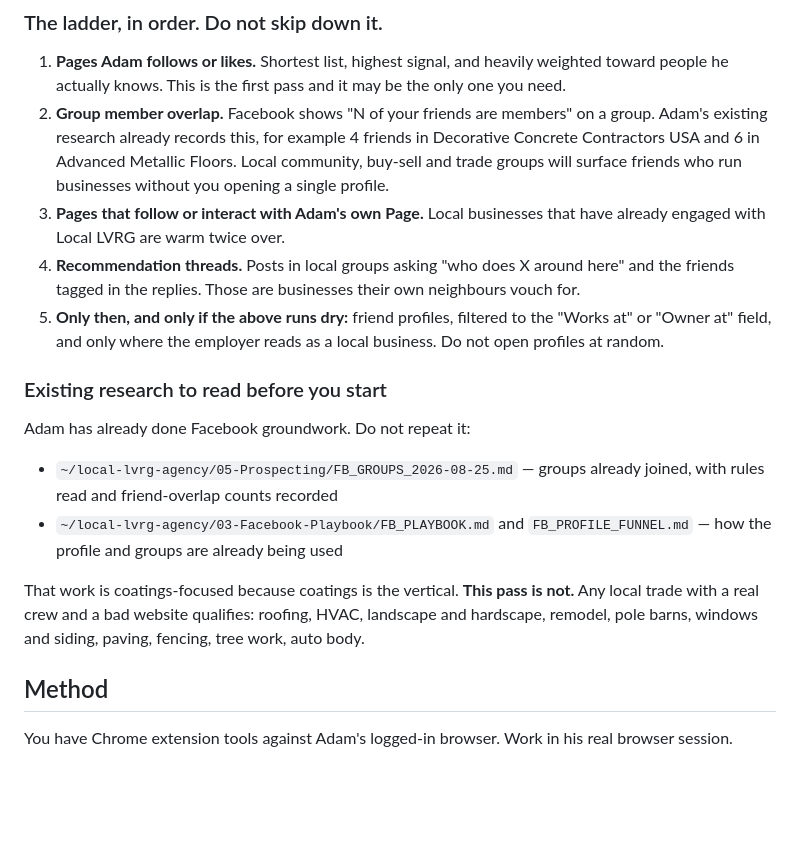
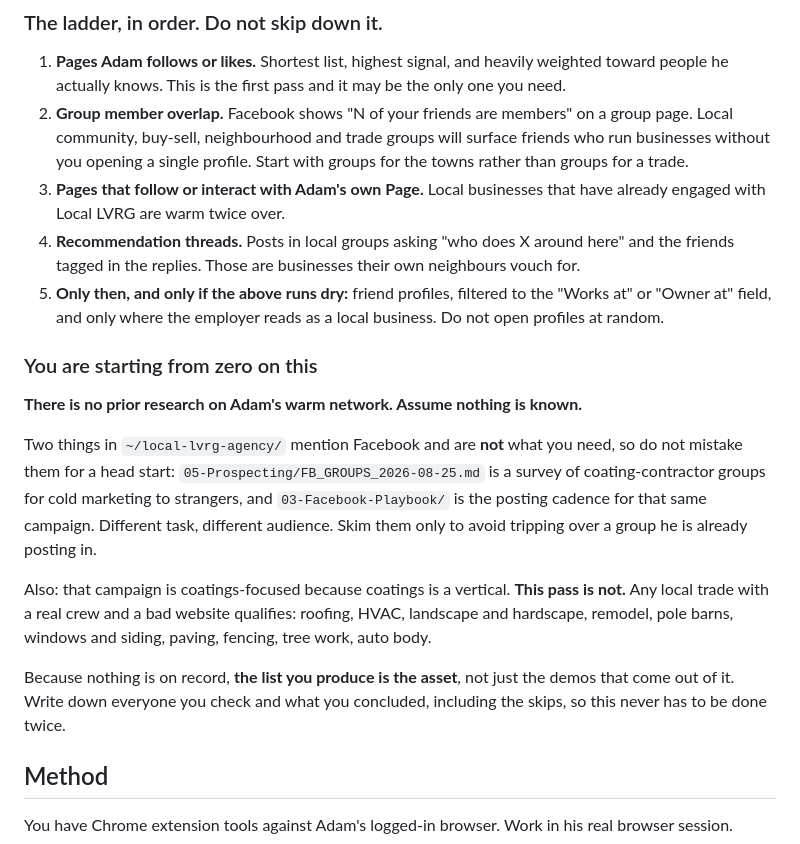
Before and after one commit to adamalexander2011/prospect-demos, a Markdown page: prompts/warm-network-prospecting.md, the part around the change. GitHub-like rendering; blank space fills up the shorter version.

Commit message:
Correct the prompt: no warm-network research exists yet
The previous version told the agent Adam had already done Facebook groundwork
and not to repeat it. That overclaimed. The files in local-lvrg-agency are a
coating-contractor group survey for cold marketing to strangers, which is a
different task and a different audience.

Now says plainly that this starts from zero, names those files only so the
agent does not trip over a group he already posts in, and makes the point that
the list itself is the asset since nothing is on record.

Co-Authored-By: Claude Opus 5 (1M context) <noreply@anthropic.com>

```diff
--- a/prompts/warm-network-prospecting.md
+++ b/prompts/warm-network-prospecting.md
@@ -81,10 +81,9 @@ from, and they are not a prospect for this play.
    weighted toward people he actually knows. This is the first pass and it may be
    the only one you need.
 2. **Group member overlap.** Facebook shows "N of your friends are members" on a
-   group. Adam's existing research already records this, for example 4 friends in
-   Decorative Concrete Contractors USA and 6 in Advanced Metallic Floors. Local
-   community, buy-sell and trade groups will surface friends who run businesses
-   without you opening a single profile.
+   group page. Local community, buy-sell, neighbourhood and trade groups will
+   surface friends who run businesses without you opening a single profile. Start
+   with groups for the towns rather than groups for a trade.
 3. **Pages that follow or interact with Adam's own Page.** Local businesses that
    have already engaged with Local LVRG are warm twice over.
 4. **Recommendation threads.** Posts in local groups asking "who does X around
@@ -94,19 +93,25 @@ from, and they are not a prospect for this play.
    "Works at" or "Owner at" field, and only where the employer reads as a local
    business. Do not open profiles at random.
 
-### Existing research to read before you start
+### You are starting from zero on this
 
-Adam has already done Facebook groundwork. Do not repeat it:
+**There is no prior research on Adam's warm network. Assume nothing is known.**
 
-- `~/local-lvrg-agency/05-Prospecting/FB_GROUPS_2026-08-25.md` — groups already
-  joined, with rules read and friend-overlap counts recorded
-- `~/local-lvrg-agency/03-Facebook-Playbook/FB_PLAYBOOK.md` and
-  `FB_PROFILE_FUNNEL.md` — how the profile and groups are already being used
+Two things in `~/local-lvrg-agency/` mention Facebook and are **not** what you
+need, so do not mistake them for a head start:
+`05-Prospecting/FB_GROUPS_2026-08-25.md` is a survey of coating-contractor groups
+for cold marketing to strangers, and `03-Facebook-Playbook/` is the posting cadence
+for that same campaign. Different task, different audience. Skim them only to avoid
+tripping over a group he is already posting in.
 
-That work is coatings-focused because coatings is the vertical. **This pass is
-not.** Any local trade with a real crew and a bad website qualifies: roofing, HVAC,
-landscape and hardscape, remodel, pole barns, windows and siding, paving, fencing,
-tree work, auto body.
+Also: that campaign is coatings-focused because coatings is a vertical. **This pass
+is not.** Any local trade with a real crew and a bad website qualifies: roofing,
+HVAC, landscape and hardscape, remodel, pole barns, windows and siding, paving,
+fencing, tree work, auto body.
+
+Because nothing is on record, **the list you produce is the asset**, not just the
+demos that come out of it. Write down everyone you check and what you concluded,
+including the skips, so this never has to be done twice.
 
 ## Method
 
```
